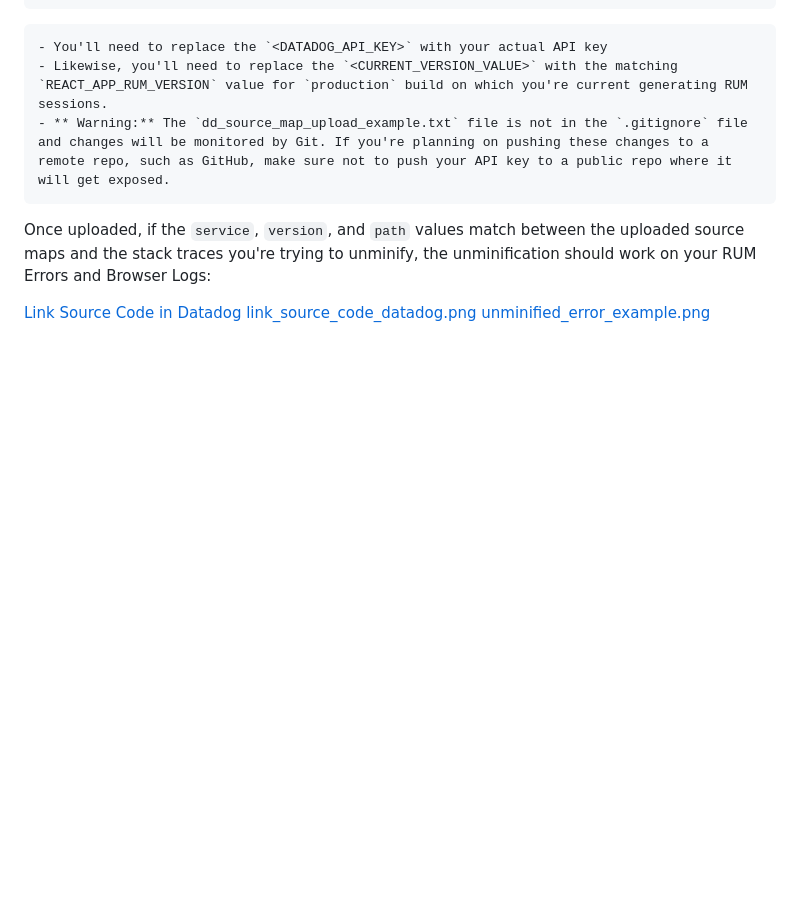
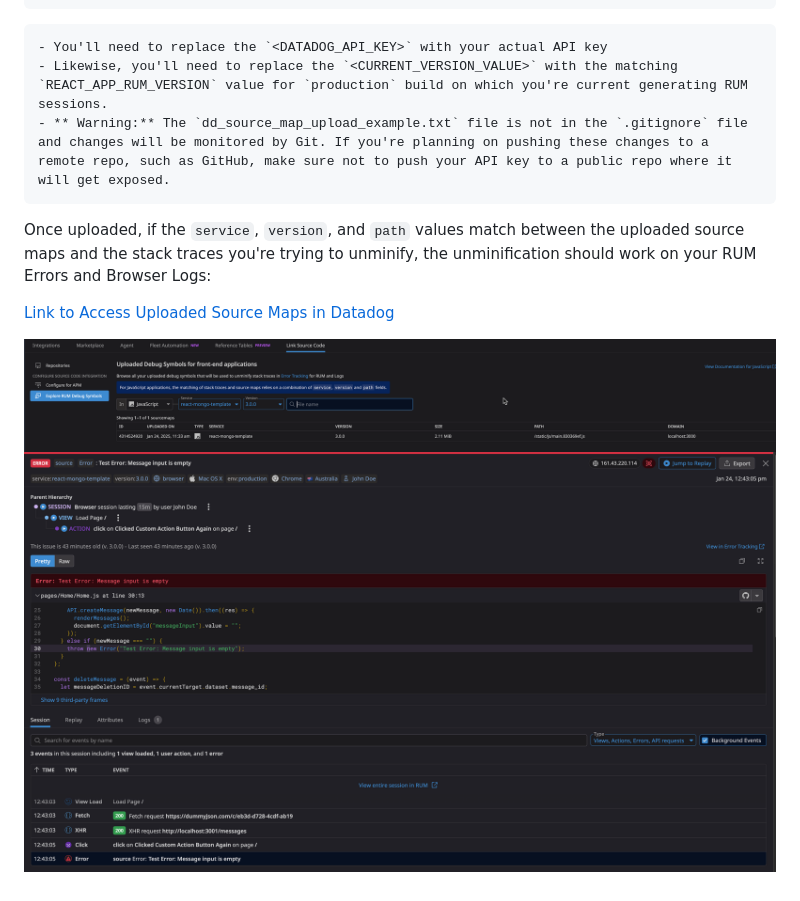
Before and after one commit to nick-ramsay/unified-rum-sandboxes, a Markdown page: react-mongo-template/README.md, the part around the change. Drawn GitHub-style; blank space fills up the shorter version.

Commit message:
Fixing images on readme

```diff
--- a/react-mongo-template/README.md
+++ b/react-mongo-template/README.md
@@ -31,6 +31,7 @@ datadog-ci sourcemaps upload ./build/static/js \
 
 Once uploaded, if the `service`, `version`, and `path` values match between the uploaded source maps and the stack traces you're trying to unminify, the unminification should work on your RUM Errors and Browser Logs:
 
-[Link Source Code in Datadog](https://app.datadoghq.com/source-code/setup/rum?search=&filters=%7B%7D&mapkind=js&page=1)
-[link_source_code_datadog.png](../readme_images/link_source_code_datadog.png)
-[unminified_error_example.png](../readme_images/unminified_error_example.png)
+[Link to Access Uploaded Source Maps in Datadog](https://app.datadoghq.com/source-code/setup/rum?search=&filters=%7B%7D&mapkind=js&page=1)
+
+![link_source_code_datadog.png](../readme_images/link_source_code_datadog.png)
+![unminified_error_example.png](../readme_images/unminified_error_example.png)
```
